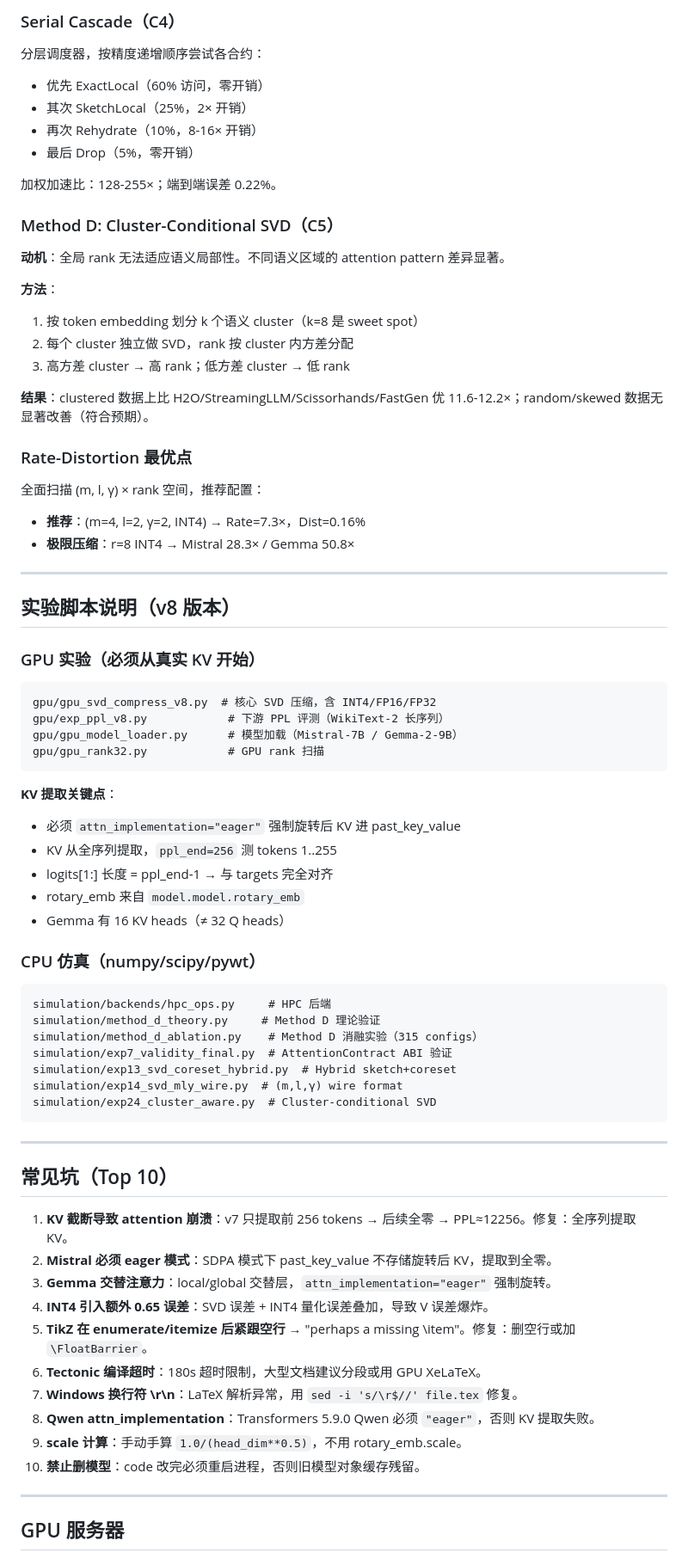
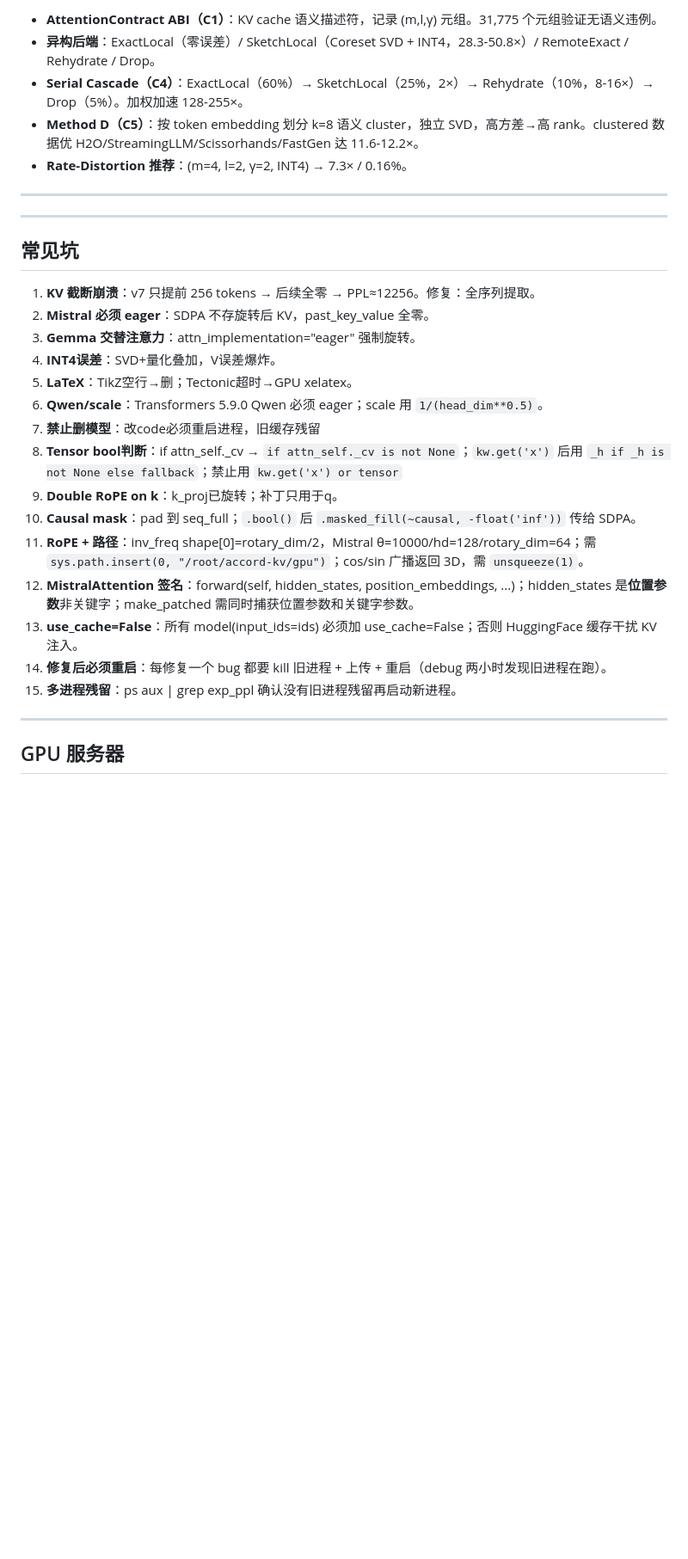
Before and after one commit to YangSteve1223/AccordKV, a Markdown page: MEMORY.md, the part around one of its changes. Shown at 86% size. Rendered like a GitHub page; blank space fills up the shorter version.

Commit message:
Update MEMORY.md to latest

````diff
--- a/MEMORY.md
+++ b/MEMORY.md
@@ -60,71 +48,30 @@ Drop         → 丢弃低价值块（零开销）
-### Serial Cascade（C4）
-分层调度器，按精度递增顺序尝试各合约：
-- 优先 ExactLocal（60% 访问，零开销）
-- 其次 SketchLocal（25%，2× 开销）
-- 再次 Rehydrate（10%，8-16× 开销）
-- 最后 Drop（5%，零开销）
-
-加权加速比：128-255×；端到端误差 0.22%。
-
-### Method D: Cluster-Conditional SVD（C5）
-**动机**：全局 rank 无法适应语义局部性。不同语义区域的 attention pattern 差异显著。
-
-**方法**：
-1. 按 token embedding 划分 k 个语义 cluster（k=8 是 sweet spot）
-2. 每个 cluster 独立做 SVD，rank 按 cluster 内方差分配
-3. 高方差 cluster → 高 rank；低方差 cluster → 低 rank
-
-**结果**：clustered 数据上比 H2O/StreamingLLM/Scissorhands/FastGen 优 11.6-12.2×；random/skewed 数据无显著改善（符合预期）。
-
-### Rate-Distortion 最优点
-全面扫描 (m, l, γ) × rank 空间，推荐配置：
-- **推荐**：(m=4, l=2, γ=2, INT4) → Rate=7.3×，Dist=0.16%
-- **极限压缩**：r=8 INT4 → Mistral 28.3× / Gemma 50.8×
+- **AttentionContract ABI（C1）**：KV cache 语义描述符，记录 (m,l,γ) 元组。31,775 个元组验证无语义违例。
+- **异构后端**：ExactLocal（零误差）/ SketchLocal（Coreset SVD + INT4，28.3-50.8×）/ RemoteExact / Rehydrate / Drop。
+- **Serial Cascade（C4）**：ExactLocal（60%）→ SketchLocal（25%，2×）→ Rehydrate（10%，8-16×）→ Drop（5%）。加权加速 128-255×。
+- **Method D（C5）**：按 token embedding 划分 k=8 语义 cluster，独立 SVD，高方差→高 rank。clustered 数据优 H2O/StreamingLLM/Scissorhands/FastGen 达 11.6-12.2×。
+- **Rate-Distortion 推荐**：(m=4, l=2, γ=2, INT4) → 7.3× / 0.16%。
 
 ---
 
-## 实验脚本说明（v8 版本）
-
-### GPU 实验（必须从真实 KV 开始）
-```
-gpu/gpu_svd_compress_v8.py  # 核心 SVD 压缩，含 INT4/FP16/FP32
-gpu/exp_ppl_v8.py            # 下游 PPL 评测（WikiText-2 长序列）
-gpu/gpu_model_loader.py      # 模型加载（Mistral-7B / Gemma-2-9B）
-gpu/gpu_rank32.py            # GPU rank 扫描
-```
-
-**KV 提取关键点**：
-- 必须 `attn_implementation="eager"` 强制旋转后 KV 进 past_key_value
-- KV 从全序列提取，`ppl_end=256` 测 tokens 1..255
-- logits[1:] 长度 = ppl_end-1 → 与 targets 完全对齐
-- rotary_emb 来自 `model.model.rotary_emb`
-- Gemma 有 16 KV heads（≠ 32 Q heads）
-
-### CPU 仿真（numpy/scipy/pywt）
-```
-simulation/backends/hpc_ops.py     # HPC 后端
-simulation/method_d_theory.py     # Method D 理论验证
-simulation/method_d_ablation.py    # Method D 消融实验（315 configs）
-simulation/exp7_validity_final.py  # AttentionContract ABI 验证
-simulation/exp13_svd_coreset_hybrid.py  # Hybrid sketch+coreset
-simulation/exp14_svd_mly_wire.py  # (m,l,γ) wire format
-simulation/exp24_cluster_aware.py  # Cluster-conditional SVD
-```
-
 ---
 
-## 常见坑（Top 10）
+## 常见坑
 
-1. **KV 截断导致 attention 崩溃**：v7 只提取前 256 tokens → 后续全零 → PPL≈12256。修复：全序列提取 KV。
-2. **Mistral 必须 eager 模式**：SDPA 模式下 past_key_value 不存储旋转后 KV，提取到全零。
-3. **Gemma 交替注意力**：local/global 交替层，`attn_implementation="eager"` 强制旋转。
-4. **INT4 引入额外 0.65 误差**：SVD 误差 + INT4 量化误差叠加，导致 V 误差爆炸。
-5. **TikZ 在 enumerate/itemize 后紧跟空行** → "perhaps a missing \item"。修复：删空行或加 `\FloatBarrier`。
-6. **Tectonic 编译超时**：180s 超时限制，大型文档建议分段或用 GPU XeLaTeX。
-7. **Windows 换行符 \r\n**：LaTeX 解析异常，用 `sed -i 's/\r$//' file.tex` 修复。
-8. **Qwen attn_implementation**：Transformers 5.9.0 Qwen 必须 `"eager"`，否则 KV 提取失败。
-9. **scale 计算**：手动手算 `1.0/(head_dim**0.5)`，不用 rotary_emb.scale。
-10. **禁止删模型**：code 改完必须重启进程，否则旧模型对象缓存残留。
+1. **KV 截断崩溃**：v7 只提前 256 tokens → 后续全零 → PPL≈12256。修复：全序列提取。
+2. **Mistral 必须 eager**：SDPA 不存旋转后 KV，past_key_value 全零。
+3. **Gemma 交替注意力**：attn_implementation="eager" 强制旋转。
+4. **INT4误差**：SVD+量化叠加，V误差爆炸。
+5. **LaTeX**：TikZ空行→删；Tectonic超时→GPU xelatex。
+6. **Qwen/scale**：Transformers 5.9.0 Qwen 必须 eager；scale 用 `1/(head_dim**0.5)`。
+7. **禁止删模型**：改code必须重启进程，旧缓存残留
+8. **Tensor bool判断**：if attn_self._cv → `if attn_self._cv is not None`；`kw.get('x')` 后用 `_h if _h is not None else fallback`；禁止用 `kw.get('x') or tensor`
+9. **Double RoPE on k**：k_proj已旋转；补丁只用于q。
+10. **Causal mask**：pad 到 seq_full；`.bool()` 后 `.masked_fill(~causal, -float('inf'))` 传给 SDPA。
+11. **RoPE + 路径**：inv_freq shape[0]=rotary_dim/2，Mistral θ=10000/hd=128/rotary_dim=64；需 `sys.path.insert(0, "/root/accord-kv/gpu")`；cos/sin 广播返回 3D，需 `unsqueeze(1)`。
+12. **MistralAttention 签名**：forward(self, hidden_states, position_embeddings, ...)；hidden_states 是**位置参数**非关键字；make_patched 需同时捕获位置参数和关键字参数。
+13. **use_cache=False**：所有 model(input_ids=ids) 必须加 use_cache=False；否则 HuggingFace 缓存干扰 KV 注入。
+14. **修复后必须重启**：每修复一个 bug 都要 kill 旧进程 + 上传 + 重启（debug 两小时发现旧进程在跑）。
+15. **多进程残留**：ps aux | grep exp_ppl 确认没有旧进程残留再启动新进程。
 
 ---
 
````
Also changed, not shown: other parts of MEMORY.md (+15 -85 lines).
